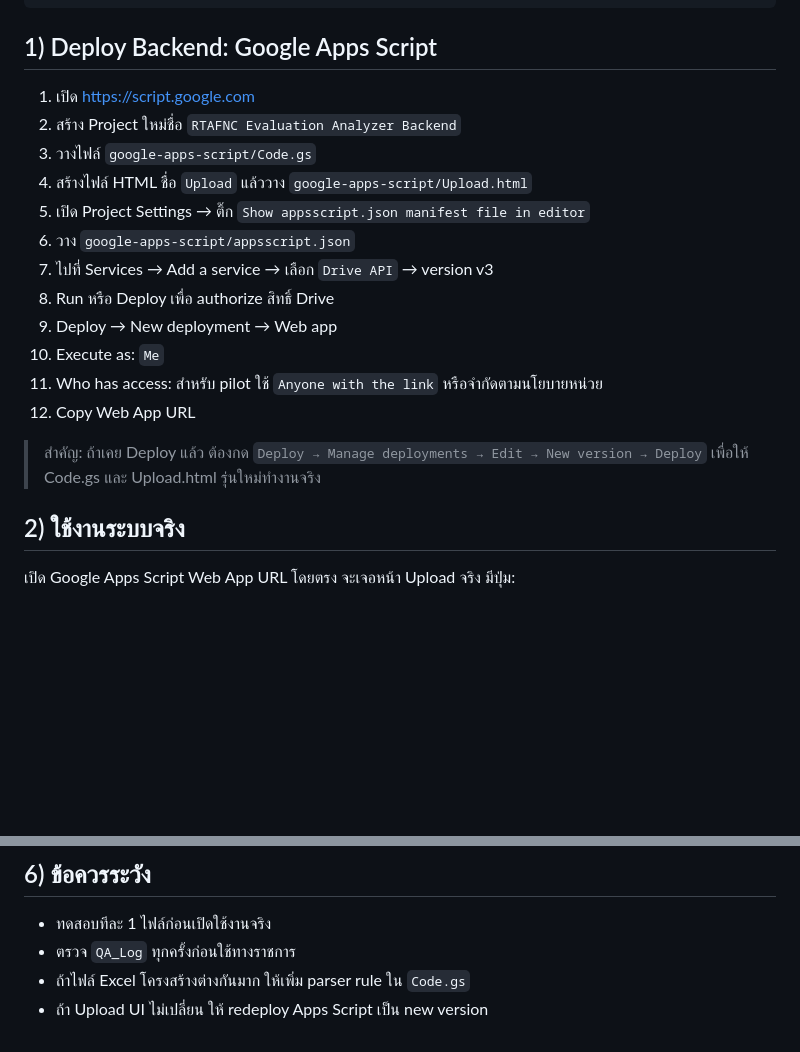
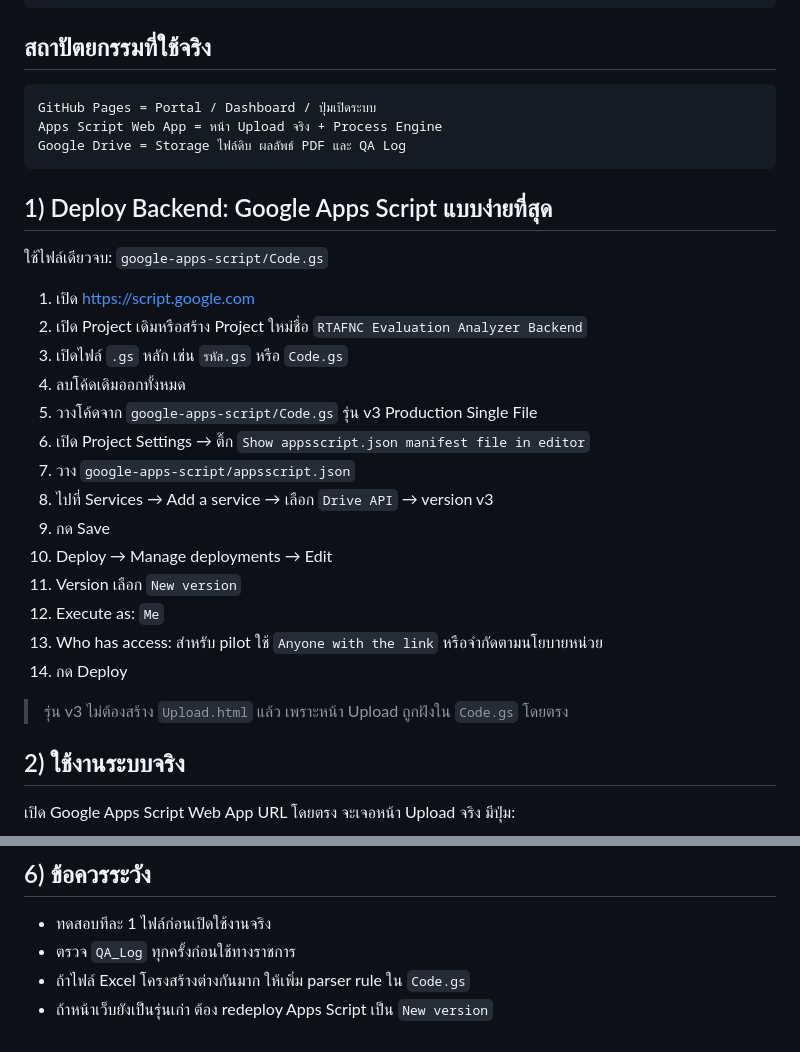
Before and after one commit to anuchit1tube168-cmd/RTAFNC-Evaluation-Analyzer, a Markdown page: docs/DEPLOY.md, 2 parts joined by grey strips. Drawn GitHub-style; blank space fills up the shorter version.

Commit message:
Simplify deploy guide for single-file Apps Script production backend

````diff
--- a/docs/DEPLOY.md
+++ b/docs/DEPLOY.md
@@ -14,22 +14,34 @@
 → ย้ายไฟล์ต้นฉบับไปโฟลเดอร์ประมวลผลแล้ว
 ```
 
-## 1) Deploy Backend: Google Apps Script
+## สถาปัตยกรรมที่ใช้จริง
+
+```text
+GitHub Pages = Portal / Dashboard / ปุ่มเปิดระบบ
+Apps Script Web App = หน้า Upload จริง + Process Engine
+Google Drive = Storage ไฟล์ดิบ ผลลัพธ์ PDF และ QA Log
+```
+
+## 1) Deploy Backend: Google Apps Script แบบง่ายที่สุด
+
+ใช้ไฟล์เดียวจบ: `google-apps-script/Code.gs`
 
 1. เปิด https://script.google.com
-2. สร้าง Project ใหม่ชื่อ `RTAFNC Evaluation Analyzer Backend`
-3. วางไฟล์ `google-apps-script/Code.gs`
-4. สร้างไฟล์ HTML ชื่อ `Upload` แล้ววาง `google-apps-script/Upload.html`
-5. เปิด Project Settings → ติ๊ก `Show appsscript.json manifest file in editor`
-6. วาง `google-apps-script/appsscript.json`
-7. ไปที่ Services → Add a service → เลือก `Drive API` → version v3
-8. Run หรือ Deploy เพื่อ authorize สิทธิ์ Drive
-9. Deploy → New deployment → Web app
-10. Execute as: `Me`
-11. Who has access: สำหรับ pilot ใช้ `Anyone with the link` หรือจำกัดตามนโยบายหน่วย
-12. Copy Web App URL
+2. เปิด Project เดิมหรือสร้าง Project ใหม่ชื่อ `RTAFNC Evaluation Analyzer Backend`
+3. เปิดไฟล์ `.gs` หลัก เช่น `รหัส.gs` หรือ `Code.gs`
+4. ลบโค้ดเดิมออกทั้งหมด
+5. วางโค้ดจาก `google-apps-script/Code.gs` รุ่น v3 Production Single File
+6. เปิด Project Settings → ติ๊ก `Show appsscript.json manifest file in editor`
+7. วาง `google-apps-script/appsscript.json`
+8. ไปที่ Services → Add a service → เลือก `Drive API` → version v3
+9. กด Save
+10. Deploy → Manage deployments → Edit
+11. Version เลือก `New version`
+12. Execute as: `Me`
+13. Who has access: สำหรับ pilot ใช้ `Anyone with the link` หรือจำกัดตามนโยบายหน่วย
+14. กด Deploy
 
-> สำคัญ: ถ้าเคย Deploy แล้ว ต้องกด `Deploy → Manage deployments → Edit → New version → Deploy` เพื่อให้ Code.gs และ Upload.html รุ่นใหม่ทำงานจริง
+> รุ่น v3 ไม่ต้องสร้าง `Upload.html` แล้ว เพราะหน้า Upload ถูกฝังใน `Code.gs` โดยตรง
 
 ## 2) ใช้งานระบบจริง
 
@@ -76,4 +88,4 @@ Expected:
 - ทดสอบทีละ 1 ไฟล์ก่อนเปิดใช้งานจริง
 - ตรวจ `QA_Log` ทุกครั้งก่อนใช้ทางราชการ
 - ถ้าไฟล์ Excel โครงสร้างต่างกันมาก ให้เพิ่ม parser rule ใน `Code.gs`
-- ถ้า Upload UI ไม่เปลี่ยน ให้ redeploy Apps Script เป็น new version
+- ถ้าหน้าเว็บยังเป็นรุ่นเก่า ต้อง redeploy Apps Script เป็น `New version`
````
